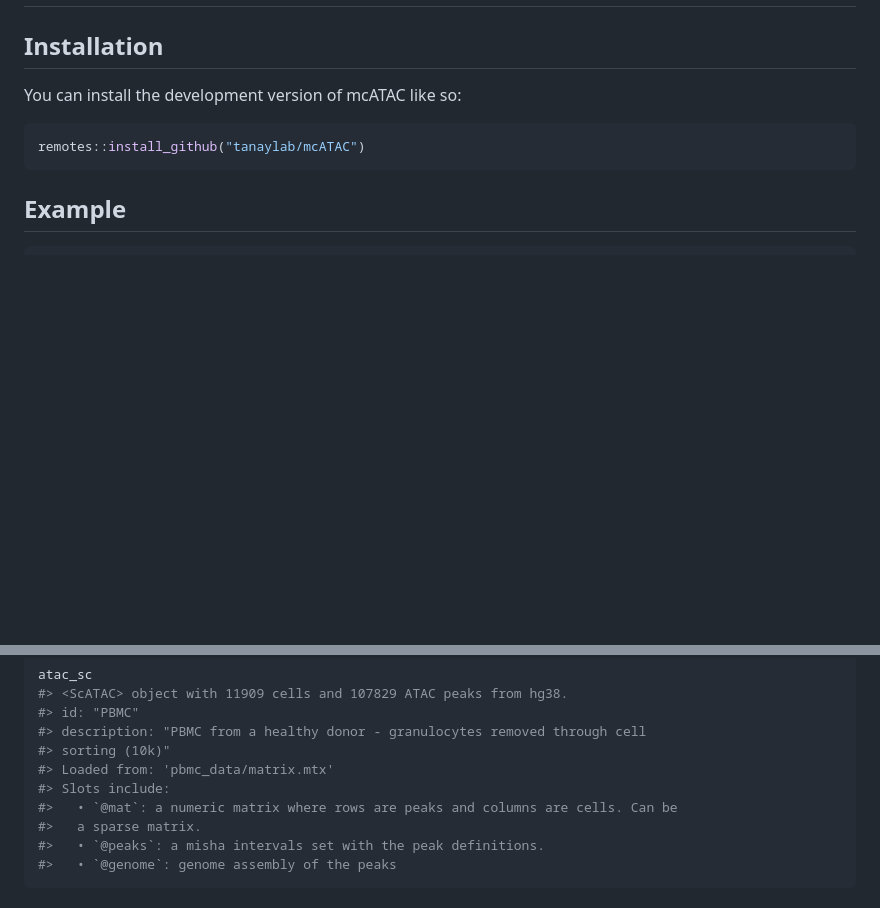
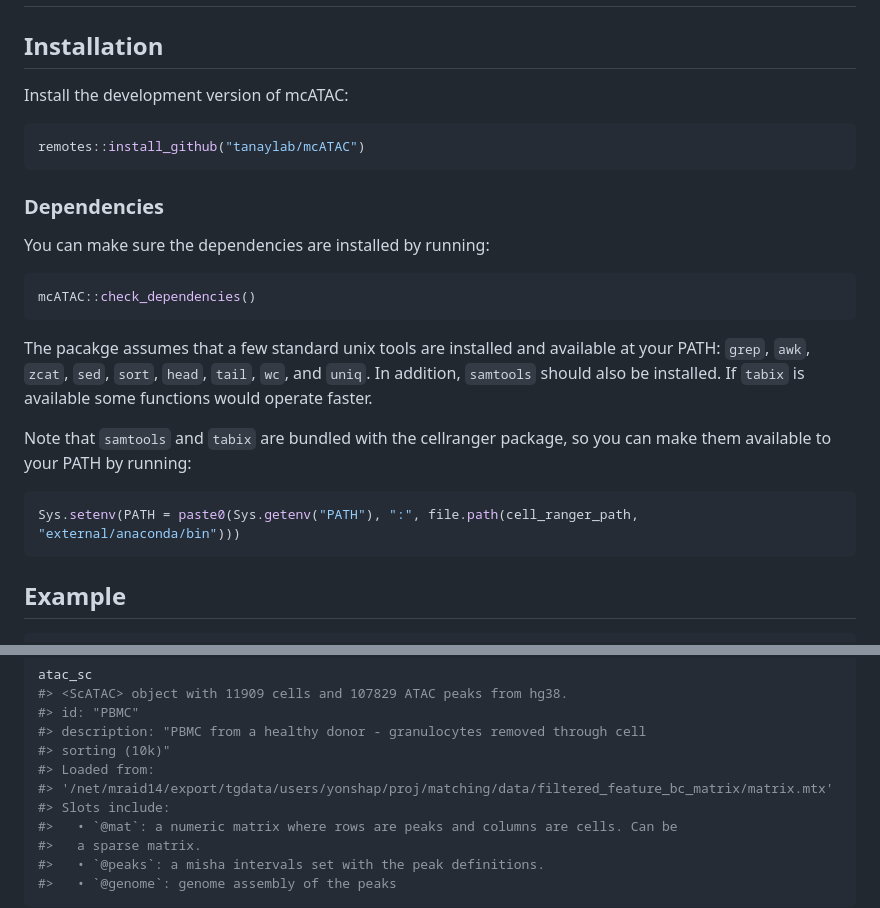
Before and after one commit to tanaylab/mcATAC, a Markdown page: README.md, 2 parts joined by grey strips. Rendered like a GitHub page; blank space fills up the shorter version.

Commit message:
better dependency resolver

````diff
--- a/README.md
+++ b/README.md
@@ -5,10 +5,30 @@
 
 ## Installation
 
-You can install the development version of mcATAC like so:
+Install the development version of mcATAC:
 
 ``` r
 remotes::install_github("tanaylab/mcATAC")
+```
+
+### Dependencies
+
+You can make sure the dependencies are installed by running:
+
+``` r
+mcATAC::check_dependencies()
+```
+
+The pacakge assumes that a few standard unix tools are installed and
+available at your PATH: `grep`, `awk`, `zcat`, `sed`, `sort`, `head`,
+`tail`, `wc`, and `uniq`. In addition, `samtools` should also be
+installed. If `tabix` is available some functions would operate faster.
+
+Note that `samtools` and `tabix` are bundled with the cellranger
+package, so you can make them available to your PATH by running:
+
+``` r
+Sys.setenv(PATH = paste0(Sys.getenv("PATH"), ":", file.path(cell_ranger_path, "external/anaconda/bin")))
 ```
 
 ## Example
@@ -38,7 +58,8 @@ atac_sc
 #> id: "PBMC"
 #> description: "PBMC from a healthy donor - granulocytes removed through cell
 #> sorting (10k)"
-#> Loaded from: 'pbmc_data/matrix.mtx'
+#> Loaded from:
+#> '/net/mraid14/export/tgdata/users/yonshap/proj/matching/data/filtered_feature_bc_matrix/matrix.mtx'
 #> Slots include:
 #>   • `@mat`: a numeric matrix where rows are peaks and columns are cells. Can be
 #>   a sparse matrix.
````
Also changed, not shown: man/figures/README-atac-rna-scatter-1-1.png, 7 other files.
